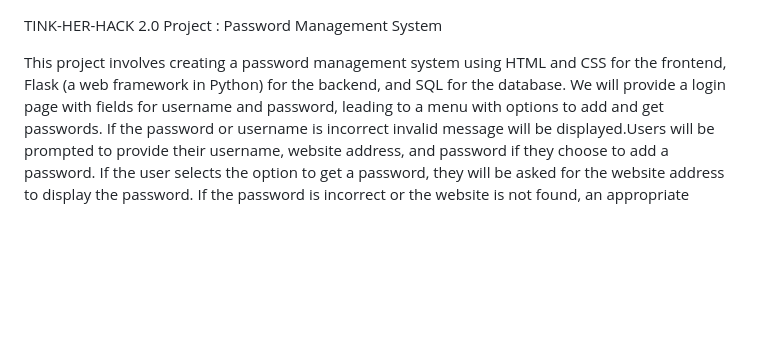
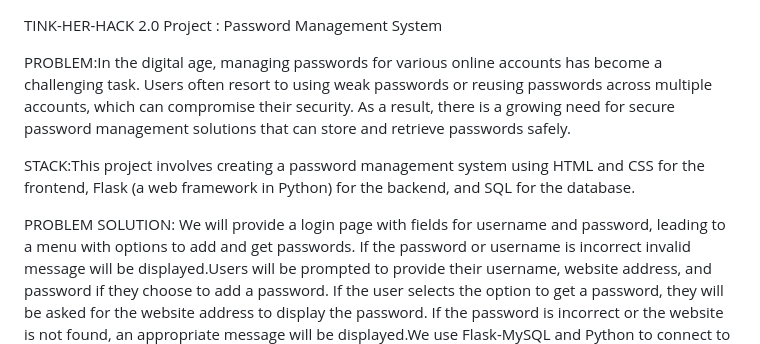
Before and after one commit to sruthy2488/hackathon, a Markdown page: README.md, the part around the change. GitHub-like rendering; blank space fills up the shorter version.

```diff
--- a/README.md
+++ b/README.md
@@ -1,7 +1,11 @@
 TINK-HER-HACK 2.0
 Project : Password Management System
 
-This project involves creating a password management system using HTML and CSS for the frontend, Flask (a web framework in Python) for the backend, and SQL for the database.
+PROBLEM:In the digital age, managing passwords for various online accounts has become a challenging task. Users often resort to using weak passwords or reusing passwords across multiple accounts, which can compromise their security. As a result, there is a growing need for secure password management solutions that can store and retrieve passwords safely.
+
+STACK:This project involves creating a password management system using HTML and CSS for the frontend, Flask (a web framework in Python) for the backend, and SQL for the database.
+
+PROBLEM SOLUTION:
 We will provide a login page with fields for username and password, leading to a menu with options to add and get passwords. If the password or username is incorrect invalid
 message will be displayed.Users will be prompted to provide their username, website address, and password if they choose to add a password. If the user selects the option
 to get a password, they will be asked for the website address to display the password. If the password is incorrect or the website is not found, an appropriate message will
```
